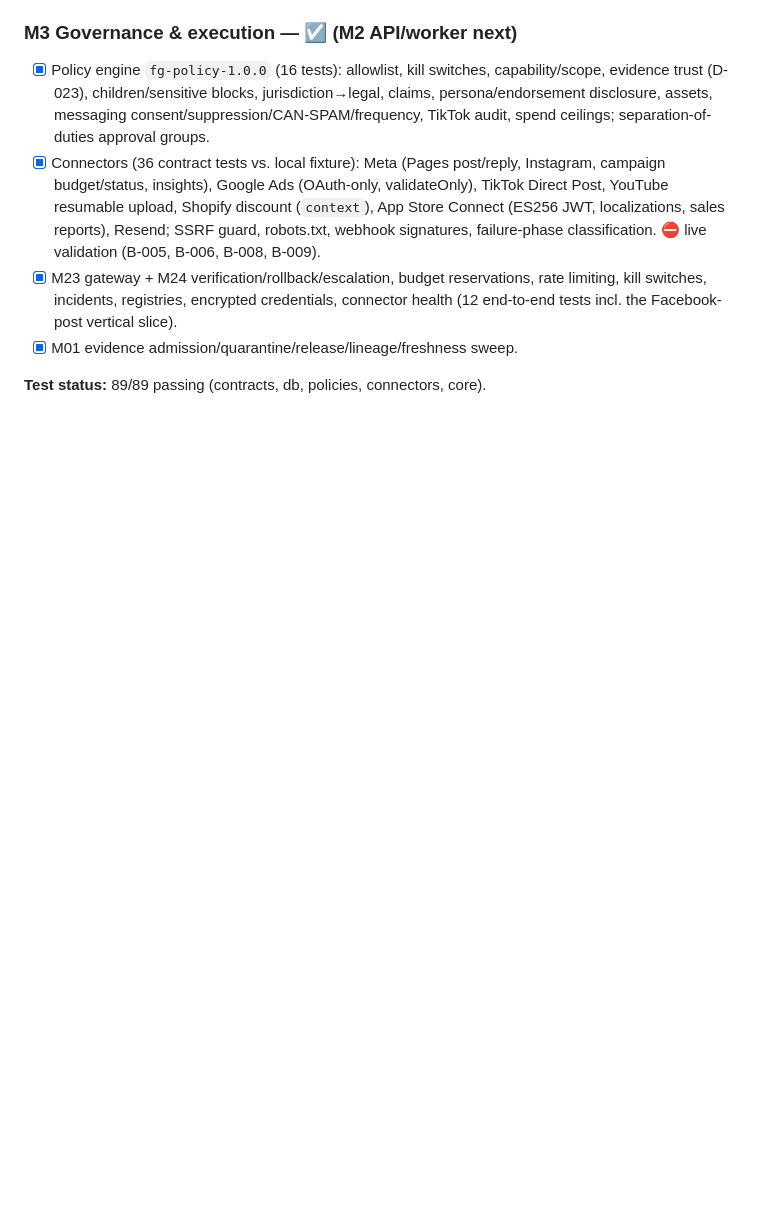
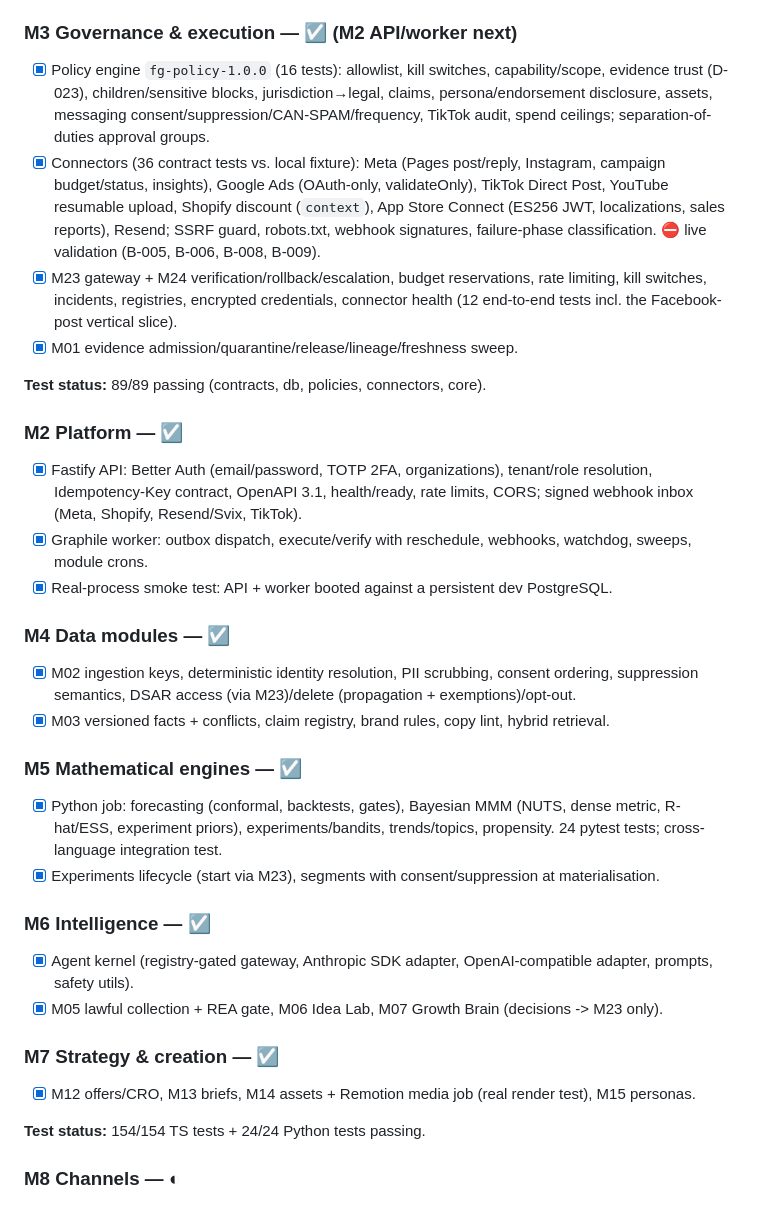
Before and after one commit to getRabbi/future_market_ai, a Markdown page: PROGRESS.md, the part around the change. Rendered like a GitHub page; blank space fills up the shorter version.

Commit message:
docs: progress through M7
Co-Authored-By: Claude Opus 5.5 <noreply@anthropic.com>

```diff
--- a/PROGRESS.md
+++ b/PROGRESS.md
@@ -43,3 +43,27 @@ The sequence follows the product plan's P0 gates (evidence, policy, capability/l
 - [x] M01 evidence admission/quarantine/release/lineage/freshness sweep.
 
 **Test status:** 89/89 passing (contracts, db, policies, connectors, core).
+
+### M2 Platform — ☑
+- [x] Fastify API: Better Auth (email/password, TOTP 2FA, organizations), tenant/role resolution, Idempotency-Key contract, OpenAPI 3.1, health/ready, rate limits, CORS; signed webhook inbox (Meta, Shopify, Resend/Svix, TikTok).
+- [x] Graphile worker: outbox dispatch, execute/verify with reschedule, webhooks, watchdog, sweeps, module crons.
+- [x] Real-process smoke test: API + worker booted against a persistent dev PostgreSQL.
+
+### M4 Data modules — ☑
+- [x] M02 ingestion keys, deterministic identity resolution, PII scrubbing, consent ordering, suppression semantics, DSAR access (via M23)/delete (propagation + exemptions)/opt-out.
+- [x] M03 versioned facts + conflicts, claim registry, brand rules, copy lint, hybrid retrieval.
+
+### M5 Mathematical engines — ☑
+- [x] Python job: forecasting (conformal, backtests, gates), Bayesian MMM (NUTS, dense metric, R-hat/ESS, experiment priors), experiments/bandits, trends/topics, propensity. 24 pytest tests; cross-language integration test.
+- [x] Experiments lifecycle (start via M23), segments with consent/suppression at materialisation.
+
+### M6 Intelligence — ☑
+- [x] Agent kernel (registry-gated gateway, Anthropic SDK adapter, OpenAI-compatible adapter, prompts, safety utils).
+- [x] M05 lawful collection + REA gate, M06 Idea Lab, M07 Growth Brain (decisions -> M23 only).
+
+### M7 Strategy & creation — ☑
+- [x] M12 offers/CRO, M13 briefs, M14 assets + Remotion media job (real render test), M15 personas.
+
+**Test status:** 154/154 TS tests + 24/24 Python tests passing.
+
+### M8 Channels — ◐
```
